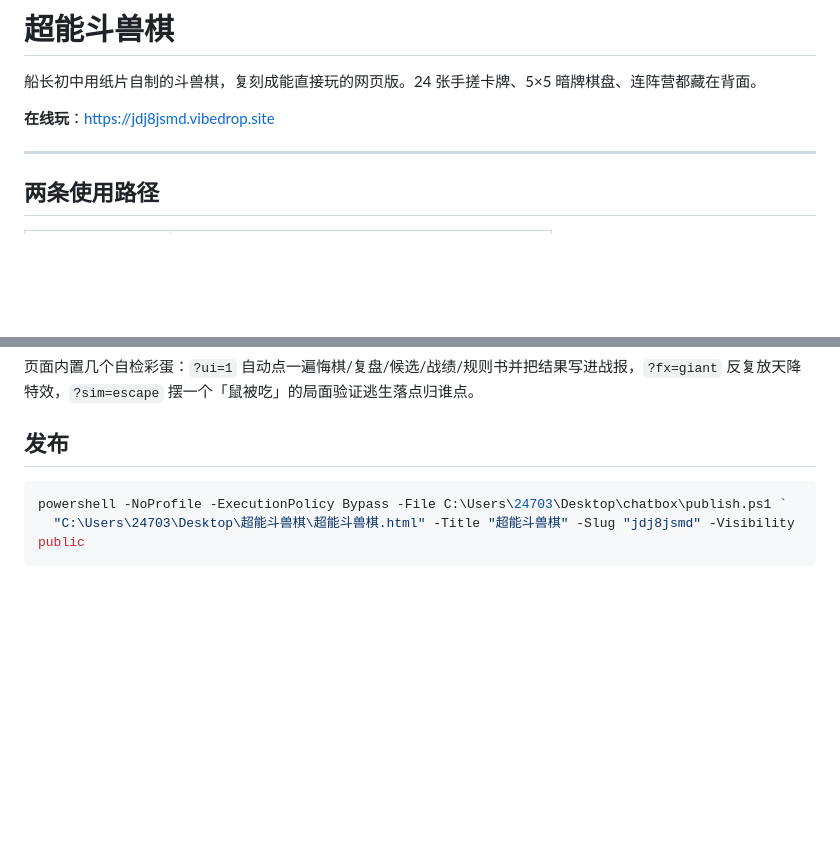
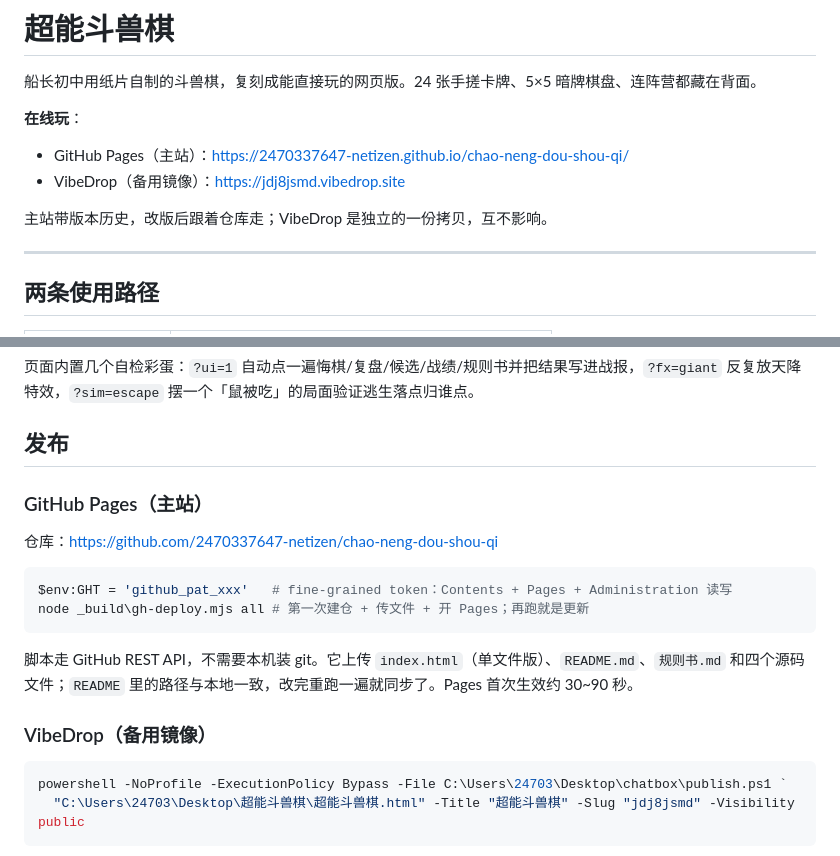
Before and after one commit to 2470337647-netizen/chao-neng-dou-shou-qi, a Markdown page: README.md, 2 parts joined by grey strips. Rendered like a GitHub page; blank space fills up the shorter version.

````diff
--- a/README.md
+++ b/README.md
@@ -2,7 +2,12 @@
 
 船长初中用纸片自制的斗兽棋，复刻成能直接玩的网页版。24 张手搓卡牌、5×5 暗牌棋盘、连阵营都藏在背面。
 
-**在线玩**：<https://jdj8jsmd.vibedrop.site>
+**在线玩**：
+
+- GitHub Pages（主站）：<https://2470337647-netizen.github.io/chao-neng-dou-shou-qi/>
+- VibeDrop（备用镜像）：<https://jdj8jsmd.vibedrop.site>
+
+主站带版本历史，改版后跟着仓库走；VibeDrop 是独立的一份拷贝，互不影响。
 
 ---
 
@@ -62,6 +67,19 @@ node _build/build-single.mjs # 重新打单文件
 
 ## 发布
 
+### GitHub Pages（主站）
+
+仓库：<https://github.com/2470337647-netizen/chao-neng-dou-shou-qi>
+
+```powershell
+$env:GHT = 'github_pat_xxx'   # fine-grained token：Contents + Pages + Administration 读写
+node _build\gh-deploy.mjs all # 第一次建仓 + 传文件 + 开 Pages；再跑就是更新
+```
+
+脚本走 GitHub REST API，不需要本机装 git。它上传 `index.html`（单文件版）、`README.md`、`规则书.md` 和四个源码文件；`README` 里的路径与本地一致，改完重跑一遍就同步了。Pages 首次生效约 30~90 秒。
+
+### VibeDrop（备用镜像）
+
 ```powershell
 powershell -NoProfile -ExecutionPolicy Bypass -File C:\Users\24703\Desktop\chatbox\publish.ps1 `
   "C:\Users\24703\Desktop\超能斗兽棋\超能斗兽棋.html" -Title "超能斗兽棋" -Slug "jdj8jsmd" -Visibility public
````
